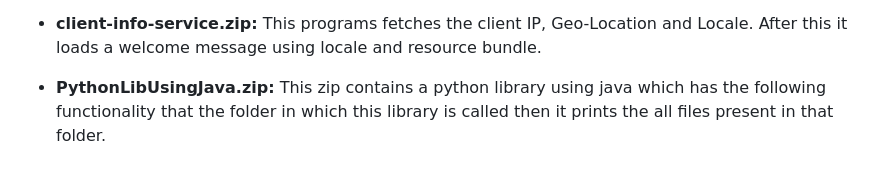
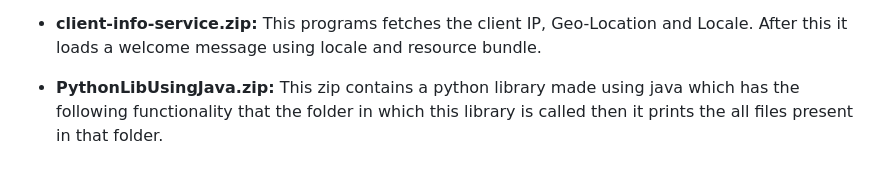
Before and after one commit to monicag-gupta/SirionChamps2026, a Markdown page: README.md, the part around the change. GitHub-like rendering.

```diff
--- a/README.md
+++ b/README.md
@@ -79,4 +79,4 @@ Create a FastAPI application that provides the following routes:
   This programs fetches the client IP, Geo-Location and Locale. After this it loads a welcome message using locale and resource bundle.
 
 - **PythonLibUsingJava.zip:**
-  This zip contains a python library using java which has the following functionality that the folder in which this library is called then it   prints the all files present in that folder.
+  This zip contains a python library made using java which has the following functionality that the folder in which this library is called then it   prints the all files present in that folder.
```
